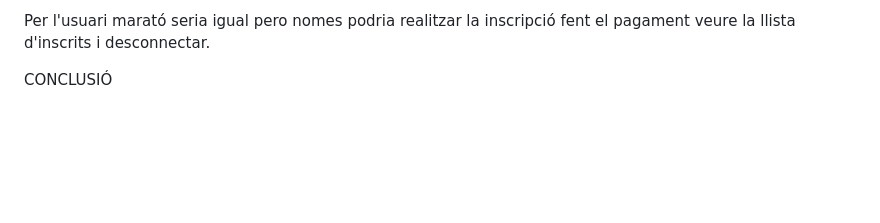
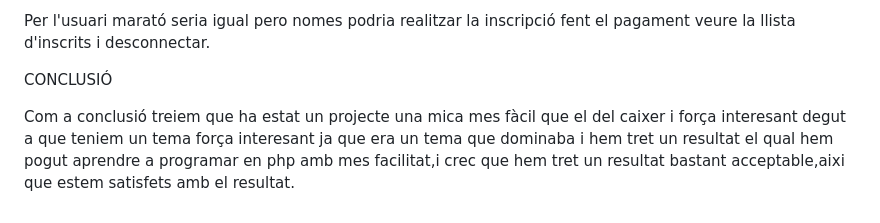
Before and after one commit to eloy200107/mp07-projecteuf1, a Markdown page: README.md, the part around the change. GitHub-like rendering; blank space fills up the shorter version.

```diff
--- a/README.md
+++ b/README.md
@@ -53,3 +53,5 @@ Aqui veiem un exemple d'actualització de la classificació on veiem que actuali
 Per l'usuari marató seria igual pero nomes podria realitzar la inscripció fent el pagament veure la llista d'inscrits i desconnectar.
 
 CONCLUSIÓ
+
+Com a conclusió treiem que ha estat un projecte una mica mes fàcil que el del caixer i força interesant degut a que teniem un tema força interesant ja que era un tema que dominaba i hem tret un resultat el qual hem pogut aprendre a programar en php  amb mes facilitat,i crec que hem tret un resultat bastant acceptable,aixi que estem satisfets amb el resultat.
```
